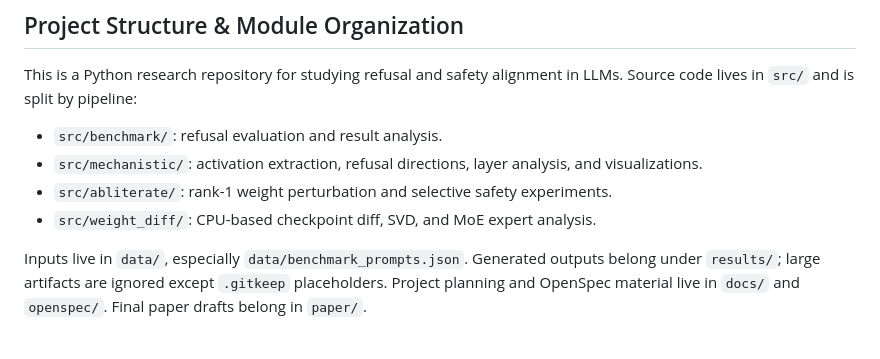
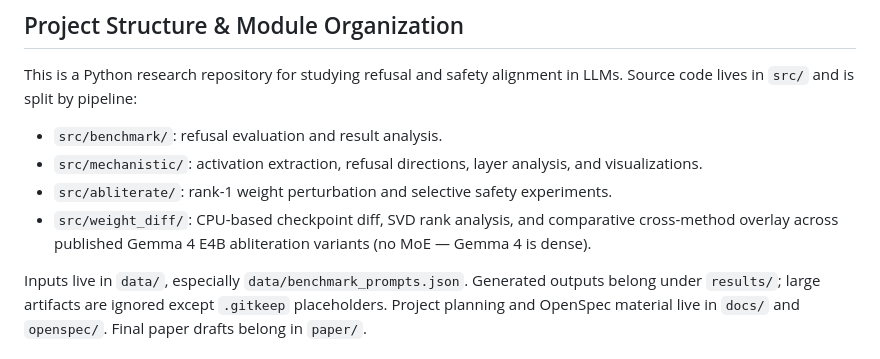
Before and after one commit to nyavana/geometry-of-alignment, a Markdown page: AGENTS.md, the part around the change. Rendered like a GitHub page.

```diff
--- a/AGENTS.md
+++ b/AGENTS.md
@@ -7,7 +7,7 @@ This is a Python research repository for studying refusal and safety alignment i
 - `src/benchmark/`: refusal evaluation and result analysis.
 - `src/mechanistic/`: activation extraction, refusal directions, layer analysis, and visualizations.
 - `src/abliterate/`: rank-1 weight perturbation and selective safety experiments.
-- `src/weight_diff/`: CPU-based checkpoint diff, SVD, and MoE expert analysis.
+- `src/weight_diff/`: CPU-based checkpoint diff, SVD rank analysis, and comparative cross-method overlay across published Gemma 4 E4B abliteration variants (no MoE — Gemma 4 is dense).
 
 Inputs live in `data/`, especially `data/benchmark_prompts.json`. Generated outputs belong under `results/`; large artifacts are ignored except `.gitkeep` placeholders. Project planning and OpenSpec material live in `docs/` and `openspec/`. Final paper drafts belong in `paper/`.
 
```
Also changed, not shown: docs/project_plan.md (+6 -0 lines), 1 other file.
